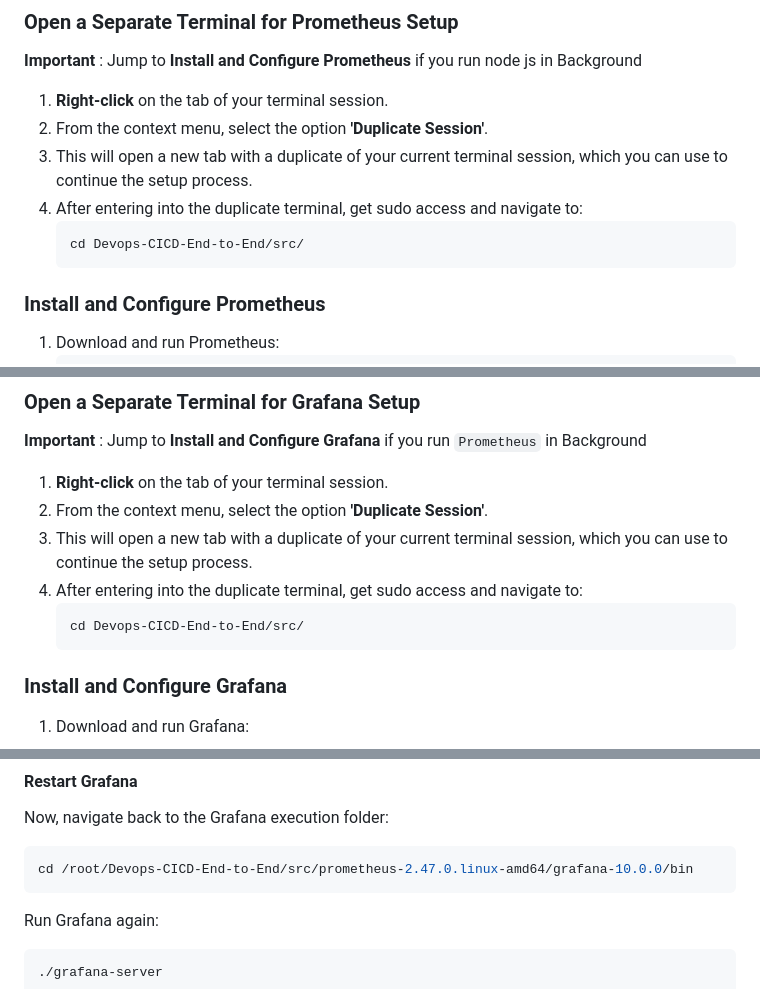
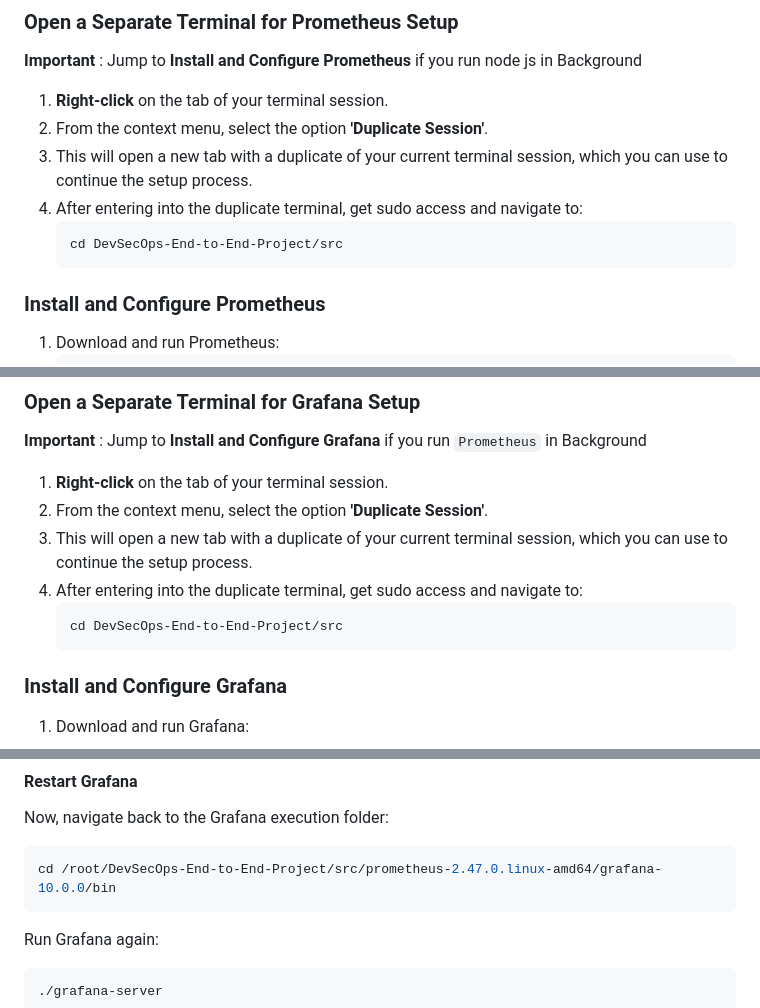
Before and after one commit to vreguraman/DevSecOps-End-to-End-Project, a Markdown page: Readme.md, 3 parts joined by grey strips. GitHub-like rendering.

Commit message:
Devsecops

````diff
--- a/Readme.md
+++ b/Readme.md
@@ -1253,7 +1253,7 @@ If you want to run it in the background, use:
 3. This will open a new tab with a duplicate of your current terminal session, which you can use to continue the setup process.
 4. After entering into the duplicate terminal, get sudo access and navigate to:
    ```bash
-   cd Devops-CICD-End-to-End/src/
+   cd DevSecOps-End-to-End-Project/src
    ```
 
 
@@ -1341,7 +1341,7 @@ scrape_configs:
 3. This will open a new tab with a duplicate of your current terminal session, which you can use to continue the setup process.
 4. After entering into the duplicate terminal, get sudo access and navigate to:
    ```bash
-   cd Devops-CICD-End-to-End/src/
+   cd DevSecOps-End-to-End-Project/src
    ```
 
 ### Install and Configure Grafana
@@ -1395,7 +1395,7 @@ http_port = 3001
 Now, navigate back to the Grafana execution folder:
 
 ```bash
-cd /root/Devops-CICD-End-to-End/src/prometheus-2.47.0.linux-amd64/grafana-10.0.0/bin
+cd /root/DevSecOps-End-to-End-Project/src/prometheus-2.47.0.linux-amd64/grafana-10.0.0/bin
 ```
 Run Grafana again:
 ```bash
````
